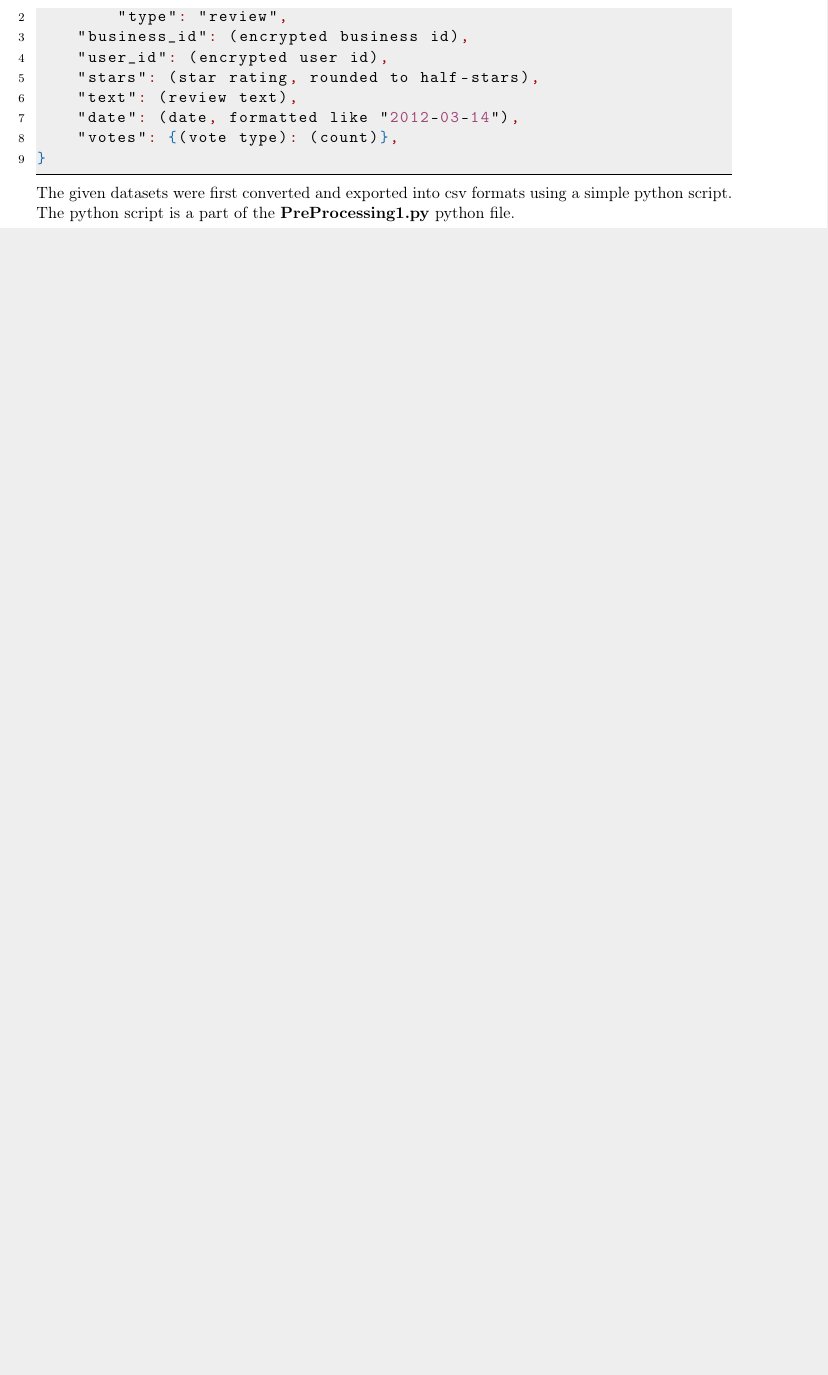
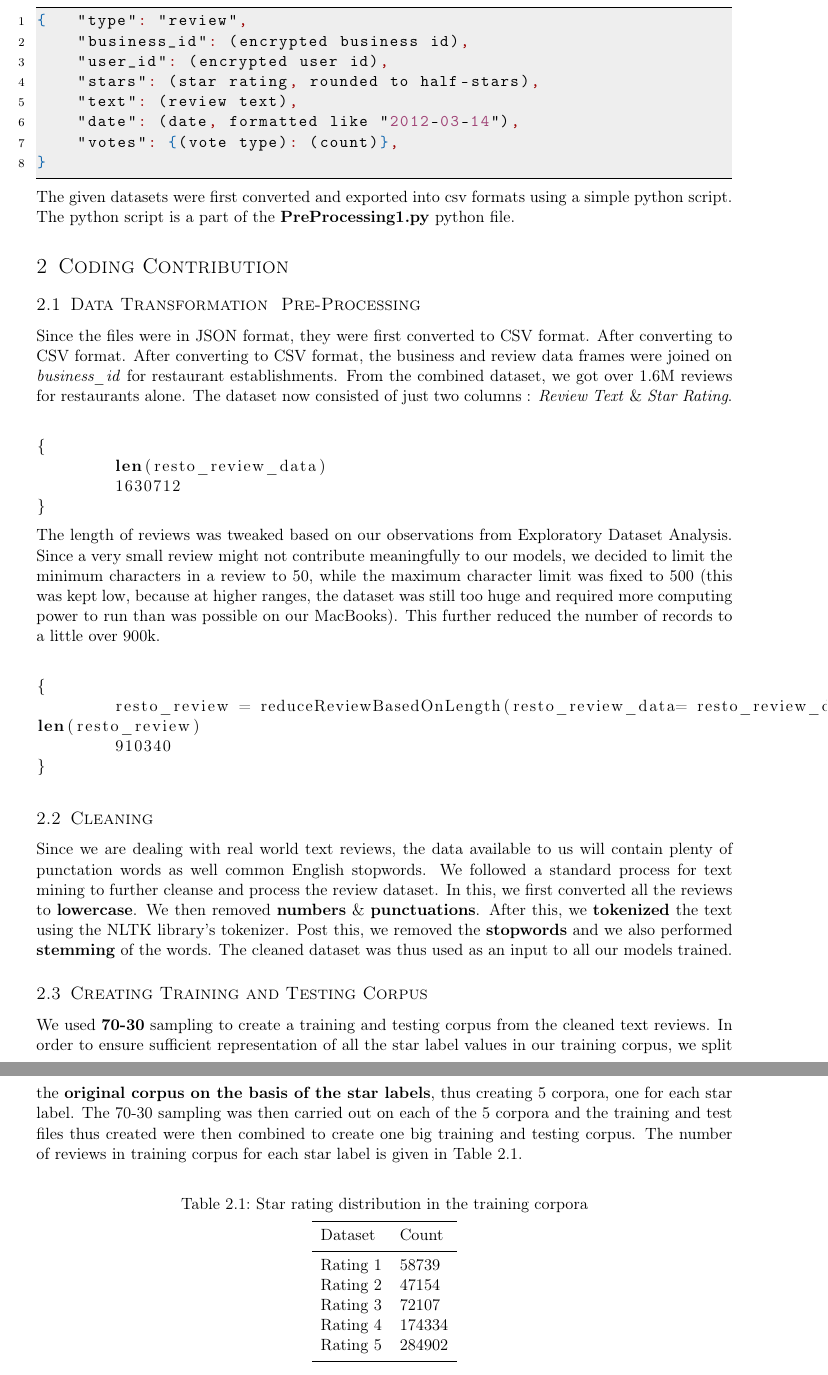
Before and after one commit to piyushghai/Yelp-Dataset-Analysis, a LaTeX document (Report/report.tex): part of page 3 of 4 before the commit and two parts of pages 3 and 4 of 5 after it, the two joined at a grey line, cut so that both start at the same text, the shorter picture padded with empty space. Compiled offline with pdfLaTeX.

Commit message:
Added CodingContribution Section to the report

```diff
--- a/Report/report.tex
+++ b/Report/report.tex
@@ -162,6 +192,47 @@ The data representation in the for acadmic\_dataset\_review is as follows : \\
 \end{lstlisting}
 The given datasets were first converted and exported into csv formats using a simple python script. The python script is a part of the \textbf{PreProcessing1.py} python file.
 
+%% TODO Insert more sections here
+
+\section{Coding Contribution}
+\subsection{Data Transformation \ Pre-Processing}
+Since the files were in JSON format, they were first converted to CSV format. After converting to CSV format. After converting to CSV format, the business and review data frames were joined on \textit{business\_id} for restaurant establishments. From the combined dataset, we got over 1.6M reviews for restaurants alone. The dataset now consisted of just two columns : \textit{Review Text} \& \textit{Star Rating}. \\
+\begin{lstlisting}[language=python]
+{
+  	len(resto_review_data)
+  	1630712
+}
+\end{lstlisting}
+The length of reviews was tweaked based on our observations from Exploratory Dataset Analysis. Since a very small review might not contribute meaningfully to our models, we decided to limit the minimum characters in a review to 50, while the maximum character limit was fixed to 500 (this was kept low, because at higher ranges, the dataset was still too huge and required more computing power to run than was possible on our MacBooks).
+This further reduced the number of records to a little over 900k. \\
+\begin{lstlisting}[language=python]
+{
+  	resto_review = reduceReviewBasedOnLength(resto_review_data= resto_review_data, minReviewLen=50, maxReviewLen=500)
+len(resto_review)
+  	910340
+}
+\end{lstlisting}
+\subsection{Cleaning}
+Since we are dealing with real world text reviews, the data available to us will contain plenty of punctation words as well common English stopwords. We followed a standard process for text mining to further cleanse and process the review dataset. In this, we first converted all the reviews to \textbf{lowercase}. We then removed \textbf{numbers} \& \textbf{punctuations}. After this, we \textbf{tokenized} the text using the NLTK library's tokenizer. Post this, we removed the \textbf{stopwords} and we also performed \textbf{stemming} of the words. The cleaned dataset was thus used as an input to all our models trained.
+\subsection{Creating Training and Testing Corpus}
+We used \textbf{70-30} sampling to create a training and testing corpus from the cleaned text reviews. In order to ensure sufficient representation of all the star label values in our training corpus, we split the \textbf{original corpus on the basis of the star labels}, thus creating 5 corpora, one for each star label. The 70-30 sampling was then carried out on each of the 5 corpora and the training and test files thus created were then combined to create one big training and testing corpus. The number of reviews in training corpus for each star label is given  in Table \ref{corpus_size}.
+\begin{table}[!htb]
+ \centering
+ \caption{Star rating distribution in the training corpora}
+ \label{corpus_size}
+ \begin{tabular}{l l l}
+    \noalign{\smallskip}\hline\noalign{\smallskip}
+    Dataset & Count \\
+    \noalign{\smallskip}\hline\noalign{\smallskip}
+    Rating 1 &58739\\
+    Rating 2 &47154\\
+    Rating 3 &72107\\
+    Rating 4 &174334\\
+    Rating 5 &284902\\
+    \noalign{\smallskip}\hline
+  \end{tabular}
+\end{table}
+
 \newpage
 \begin{thebibliography}{}
  \bibitem{yelp}
```
Also changed, not shown: Report/report.pdf, Report/report.tex (39 more changed lines), 3 other files.
